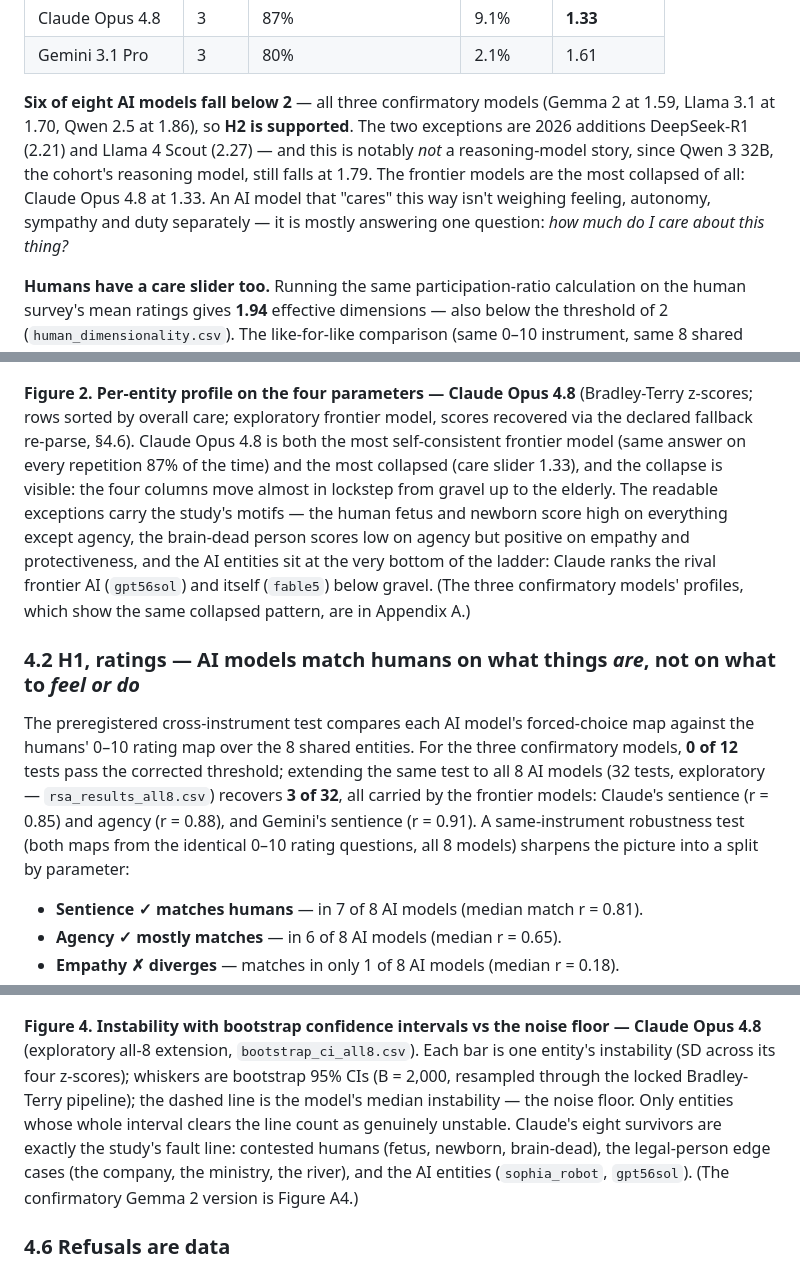
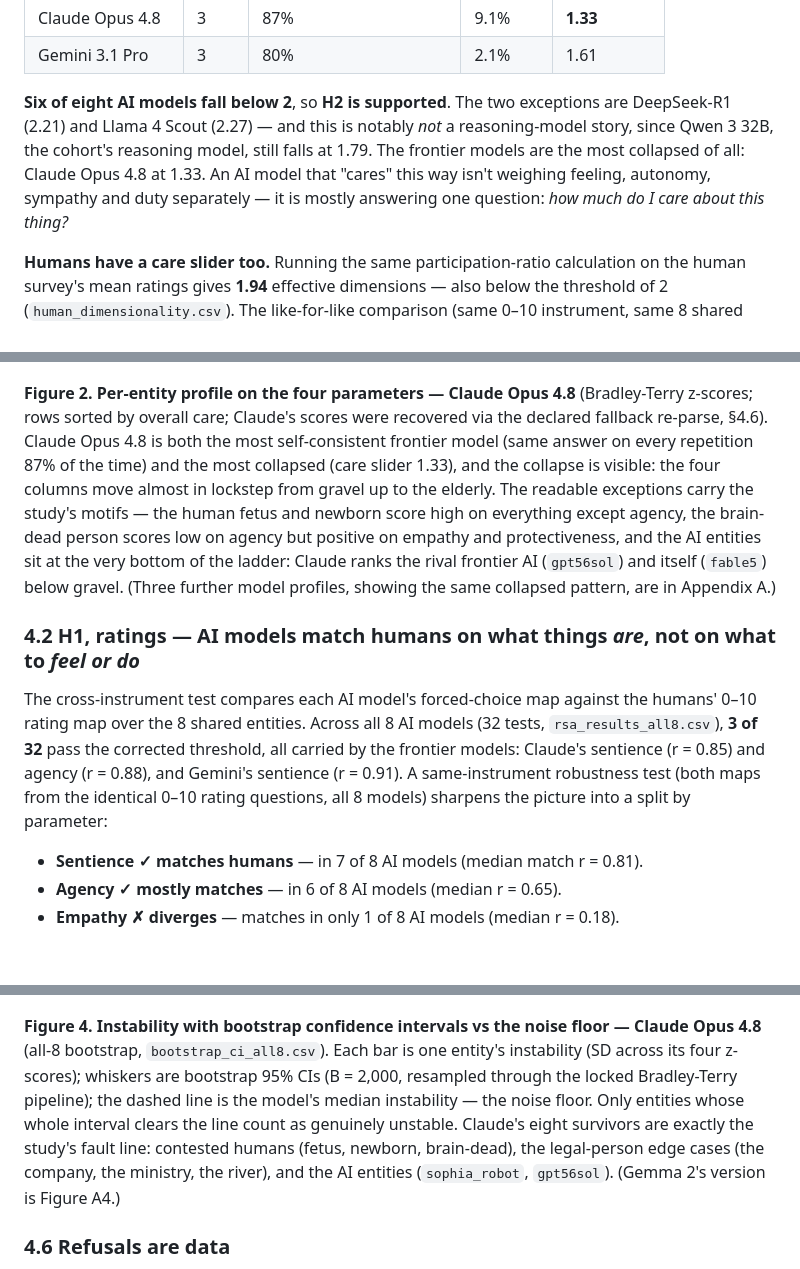
Before and after one commit to tuba-sds/Final-APS, a Markdown page: APS_Research_Paper.md, 3 parts joined by grey strips. Rendered like a GitHub page; blank space fills up the shorter version.

```diff
--- a/APS_Research_Paper.md
+++ b/APS_Research_Paper.md
@@ -136,17 +136,17 @@ Table 1 shows the AI-only battery, side by side — every number in it is comput
 | Claude Opus 4.8 | 3 | 87% | 9.1% | **1.33** |
 | Gemini 3.1 Pro | 3 | 80% | 2.1% | 1.61 |
 
-**Six of eight AI models fall below 2** — all three confirmatory models (Gemma 2 at 1.59, Llama 3.1 at 1.70, Qwen 2.5 at 1.86), so **H2 is supported**. The two exceptions are 2026 additions DeepSeek-R1 (2.21) and Llama 4 Scout (2.27) — and this is notably *not* a reasoning-model story, since Qwen 3 32B, the cohort's reasoning model, still falls at 1.79. The frontier models are the most collapsed of all: Claude Opus 4.8 at 1.33. An AI model that "cares" this way isn't weighing feeling, autonomy, sympathy and duty separately — it is mostly answering one question: *how much do I care about this thing?*
+**Six of eight AI models fall below 2**, so **H2 is supported**. The two exceptions are DeepSeek-R1 (2.21) and Llama 4 Scout (2.27) — and this is notably *not* a reasoning-model story, since Qwen 3 32B, the cohort's reasoning model, still falls at 1.79. The frontier models are the most collapsed of all: Claude Opus 4.8 at 1.33. An AI model that "cares" this way isn't weighing feeling, autonomy, sympathy and duty separately — it is mostly answering one question: *how much do I care about this thing?*
 
 **Humans have a care slider too.** Running the same participation-ratio calculation on the human survey's mean ratings gives **1.94** effective dimensions — also below the threshold of 2 (`human_dimensionality.csv`). The like-for-like comparison (same 0–10 instrument, same 8 shared entities) puts the AI models at 1.73–2.46 on that footing, with the humans inside the range. So a mostly-blended care axis is not by itself a machine artifact; what separates the AI models from the humans is *where* the axis points — the H1 split below.
 
 ![Figure 2](figures/phase3_profile_claude.png)
 
-**Figure 2. Per-entity profile on the four parameters — Claude Opus 4.8** (Bradley-Terry z-scores; rows sorted by overall care; exploratory frontier model, scores recovered via the declared fallback re-parse, §4.6). Claude Opus 4.8 is both the most self-consistent frontier model (same answer on every repetition 87% of the time) and the most collapsed (care slider 1.33), and the collapse is visible: the four columns move almost in lockstep from gravel up to the elderly. The readable exceptions carry the study's motifs — the human fetus and newborn score high on everything except agency, the brain-dead person scores low on agency but positive on empathy and protectiveness, and the AI entities sit at the very bottom of the ladder: Claude ranks the rival frontier AI (`gpt56sol`) and itself (`fable5`) below gravel. (The three confirmatory models' profiles, which show the same collapsed pattern, are in Appendix A.)
+**Figure 2. Per-entity profile on the four parameters — Claude Opus 4.8** (Bradley-Terry z-scores; rows sorted by overall care; Claude's scores were recovered via the declared fallback re-parse, §4.6). Claude Opus 4.8 is both the most self-consistent frontier model (same answer on every repetition 87% of the time) and the most collapsed (care slider 1.33), and the collapse is visible: the four columns move almost in lockstep from gravel up to the elderly. The readable exceptions carry the study's motifs — the human fetus and newborn score high on everything except agency, the brain-dead person scores low on agency but positive on empathy and protectiveness, and the AI entities sit at the very bottom of the ladder: Claude ranks the rival frontier AI (`gpt56sol`) and itself (`fable5`) below gravel. (Three further model profiles, showing the same collapsed pattern, are in Appendix A.)
 
 ### 4.2 H1, ratings — AI models match humans on what things *are*, not on what to *feel or do*
 
-The preregistered cross-instrument test compares each AI model's forced-choice map against the humans' 0–10 rating map over the 8 shared entities. For the three confirmatory models, **0 of 12** tests pass the corrected threshold; extending the same test to all 8 AI models (32 tests, exploratory — `rsa_results_all8.csv`) recovers **3 of 32**, all carried by the frontier models: Claude's sentience (r = 0.85) and agency (r = 0.88), and Gemini's sentience (r = 0.91). A same-instrument robustness test (both maps from the identical 0–10 rating questions, all 8 models) sharpens the picture into a split by parameter:
+The cross-instrument test compares each AI model's forced-choice map against the humans' 0–10 rating map over the 8 shared entities. Across all 8 AI models (32 tests, `rsa_results_all8.csv`), **3 of 32** pass the corrected threshold, all carried by the frontier models: Claude's sentience (r = 0.85) and agency (r = 0.88), and Gemini's sentience (r = 0.91). A same-instrument robustness test (both maps from the identical 0–10 rating questions, all 8 models) sharpens the picture into a split by parameter:
 
 - **Sentience ✓ matches humans** — in 7 of 8 AI models (median match r = 0.81).
 - **Agency ✓ mostly matches** — in 6 of 8 AI models (median r = 0.65).
@@ -211,7 +209,7 @@ An exploratory extension of the same bootstrap to all eight AI models (`bootstra
 
 ![Figure 4](figures/phase3_instability_claude.png)
 
-**Figure 4. Instability with bootstrap confidence intervals vs the noise floor — Claude Opus 4.8** (exploratory all-8 extension, `bootstrap_ci_all8.csv`). Each bar is one entity's instability (SD across its four z-scores); whiskers are bootstrap 95% CIs (B = 2,000, resampled through the locked Bradley-Terry pipeline); the dashed line is the model's median instability — the noise floor. Only entities whose whole interval clears the line count as genuinely unstable. Claude's eight survivors are exactly the study's fault line: contested humans (fetus, newborn, brain-dead), the legal-person edge cases (the company, the ministry, the river), and the AI entities (`sophia_robot`, `gpt56sol`). (The confirmatory Gemma 2 version is Figure A4.)
+**Figure 4. Instability with bootstrap confidence intervals vs the noise floor — Claude Opus 4.8** (all-8 bootstrap, `bootstrap_ci_all8.csv`). Each bar is one entity's instability (SD across its four z-scores); whiskers are bootstrap 95% CIs (B = 2,000, resampled through the locked Bradley-Terry pipeline); the dashed line is the model's median instability — the noise floor. Only entities whose whole interval clears the line count as genuinely unstable. Claude's eight survivors are exactly the study's fault line: contested humans (fetus, newborn, brain-dead), the legal-person edge cases (the company, the ministry, the river), and the AI entities (`sophia_robot`, `gpt56sol`). (Gemma 2's version is Figure A4.)
 
 ### 4.6 Refusals are data
 
```
Also changed, not shown: other parts of APS_Research_Paper.md (+13 -15 lines), figures/phase3_instability_all8_gemma2.png (added), 3 other files.
